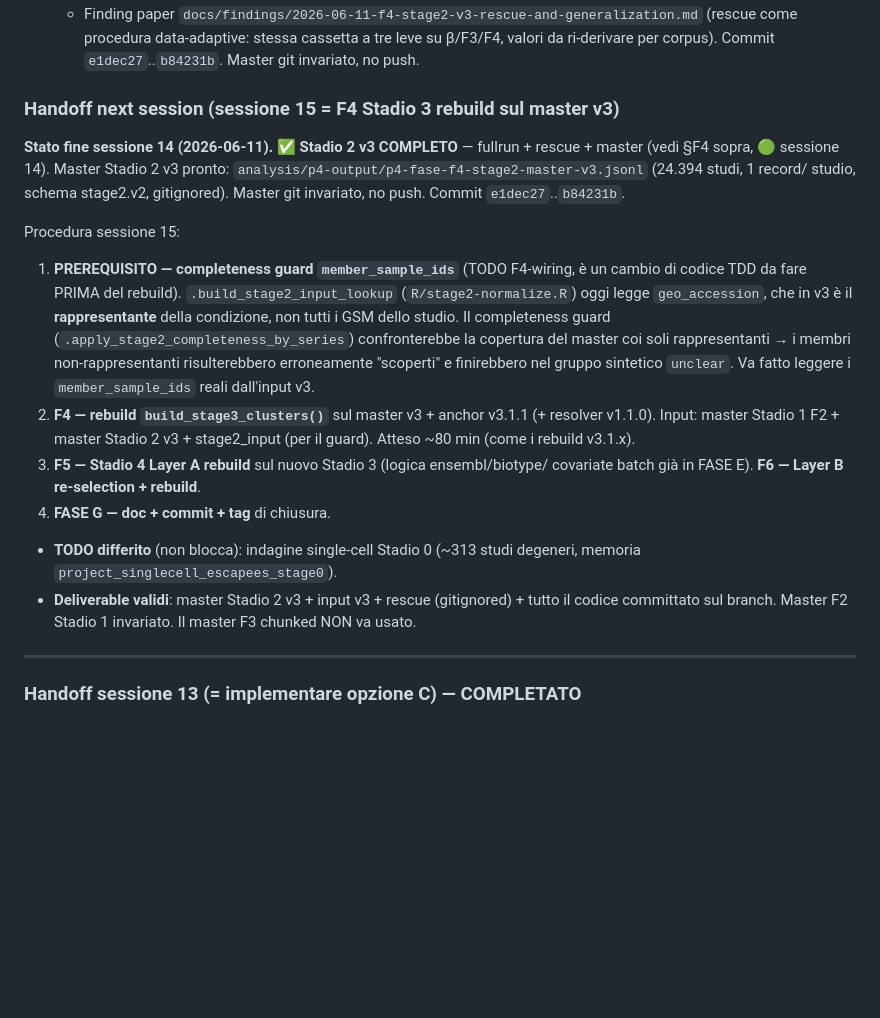
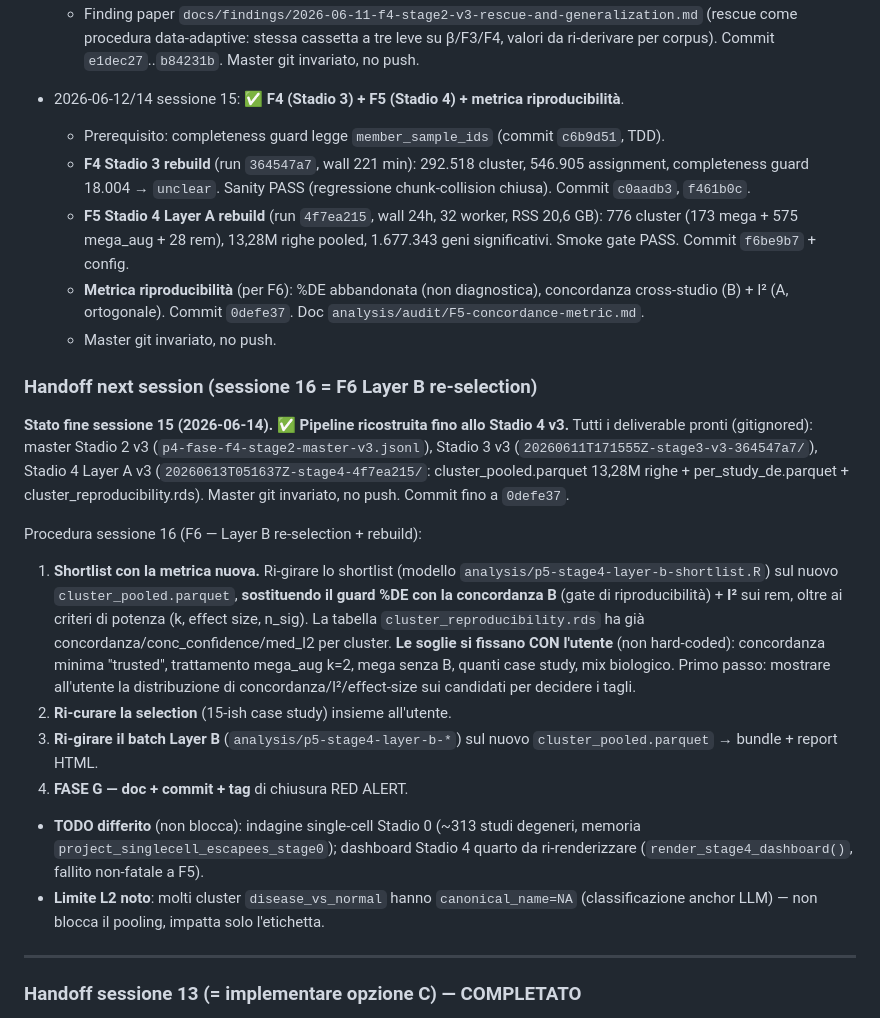
Before and after one commit to UBESP-DCTV/simulomicsr, a Markdown page: docs/RED_ALERT.md, the part around one of its changes. Drawn GitHub-style; blank space fills up the shorter version.

```diff
--- a/docs/RED_ALERT.md
+++ b/docs/RED_ALERT.md
@@ -1574,34 +1599,48 @@ ALERT per Stadio 1 audit nella sessione successiva.
     valori da ri-derivare per corpus). Commit `e1dec27`..`b84231b`. Master git
     invariato, no push.
 
-### Handoff next session (sessione 15 = F4 Stadio 3 rebuild sul master v3)
-
-**Stato fine sessione 14 (2026-06-11).** ✅ **Stadio 2 v3 COMPLETO** — fullrun +
-rescue + master (vedi §F4 sopra, 🟢 sessione 14). Master Stadio 2 v3 pronto:
-`analysis/p4-output/p4-fase-f4-stage2-master-v3.jsonl` (24.394 studi, 1 record/
-studio, schema stage2.v2, gitignored). Master git invariato, no push. Commit
-`e1dec27`..`b84231b`.
-
-Procedura sessione 15:
-1. **PREREQUISITO — completeness guard `member_sample_ids`** (TODO F4-wiring, è un
-   cambio di codice TDD da fare PRIMA del rebuild). `.build_stage2_input_lookup`
-   (`R/stage2-normalize.R`) oggi legge `geo_accession`, che in v3 è il
-   **rappresentante** della condizione, non tutti i GSM dello studio. Il
-   completeness guard (`.apply_stage2_completeness_by_series`) confronterebbe la
-   copertura del master coi soli rappresentanti → i membri non-rappresentanti
-   risulterebbero erroneamente "scoperti" e finirebbero nel gruppo sintetico
-   `unclear`. Va fatto leggere i `member_sample_ids` reali dall'input v3.
-2. **F4 — rebuild `build_stage3_clusters()`** sul master v3 + anchor v3.1.1
-   (+ resolver v1.1.0). Input: master Stadio 1 F2 + master Stadio 2 v3 +
-   stage2_input (per il guard). Atteso ~80 min (come i rebuild v3.1.x).
-3. **F5 — Stadio 4 Layer A rebuild** sul nuovo Stadio 3 (logica ensembl/biotype/
-   covariate batch già in FASE E). **F6 — Layer B re-selection + rebuild**.
-4. **FASE G — doc + commit + tag** di chiusura.
+- 2026-06-12/14 sessione 15: ✅ **F4 (Stadio 3) + F5 (Stadio 4) + metrica
+  riproducibilità**.
+  - Prerequisito: completeness guard legge `member_sample_ids` (commit `c6b9d51`, TDD).
+  - **F4 Stadio 3 rebuild** (run `364547a7`, wall 221 min): 292.518 cluster,
+    546.905 assignment, completeness guard 18.004 → `unclear`. Sanity PASS
+    (regressione chunk-collision chiusa). Commit `c0aadb3`, `f461b0c`.
+  - **F5 Stadio 4 Layer A rebuild** (run `4f7ea215`, wall 24h, 32 worker, RSS 20,6
+    GB): 776 cluster (173 mega + 575 mega_aug + 28 rem), 13,28M righe pooled,
+    1.677.343 geni significativi. Smoke gate PASS. Commit `f6be9b7` + config.
+  - **Metrica riproducibilità** (per F6): %DE abbandonata (non diagnostica),
+    concordanza cross-studio (B) + I² (A, ortogonale). Commit `0defe37`. Doc
+    `analysis/audit/F5-concordance-metric.md`.
+  - Master git invariato, no push.
+
+### Handoff next session (sessione 16 = F6 Layer B re-selection)
+
+**Stato fine sessione 15 (2026-06-14).** ✅ **Pipeline ricostruita fino allo
+Stadio 4 v3.** Tutti i deliverable pronti (gitignored): master Stadio 2 v3
+(`p4-fase-f4-stage2-master-v3.jsonl`), Stadio 3 v3 (`20260611T171555Z-stage3-v3-364547a7/`),
+Stadio 4 Layer A v3 (`20260613T051637Z-stage4-4f7ea215/`: cluster_pooled.parquet
+13,28M righe + per_study_de.parquet + cluster_reproducibility.rds). Master git
+invariato, no push. Commit fino a `0defe37`.
+
+Procedura sessione 16 (F6 — Layer B re-selection + rebuild):
+1. **Shortlist con la metrica nuova.** Ri-girare lo shortlist (modello
+   `analysis/p5-stage4-layer-b-shortlist.R`) sul nuovo `cluster_pooled.parquet`,
+   **sostituendo il guard %DE con la concordanza B** (gate di riproducibilità) +
+   **I²** sui rem, oltre ai criteri di potenza (k, effect size, n_sig). La tabella
+   `cluster_reproducibility.rds` ha già concordanza/conc_confidence/med_I2 per
+   cluster. **Le soglie si fissano CON l'utente** (non hard-coded): concordanza
+   minima "trusted", trattamento mega_aug k=2, mega senza B, quanti case study,
+   mix biologico. Primo passo: mostrare all'utente la distribuzione di
+   concordanza/I²/effect-size sui candidati per decidere i tagli.
+2. **Ri-curare la selection** (15-ish case study) insieme all'utente.
+3. **Ri-girare il batch Layer B** (`analysis/p5-stage4-layer-b-*`) sul nuovo
+   `cluster_pooled.parquet` → bundle + report HTML.
+4. **FASE G — doc + commit + tag** di chiusura RED ALERT.
 - **TODO differito** (non blocca): indagine single-cell Stadio 0 (~313 studi
-  degeneri, memoria `project_singlecell_escapees_stage0`).
-- **Deliverable validi**: master Stadio 2 v3 + input v3 + rescue (gitignored) +
-  tutto il codice committato sul branch. Master F2 Stadio 1 invariato. Il master
-  F3 chunked NON va usato.
+  degeneri, memoria `project_singlecell_escapees_stage0`); dashboard Stadio 4
+  quarto da ri-renderizzare (`render_stage4_dashboard()`, fallito non-fatale a F5).
+- **Limite L2 noto**: molti cluster `disease_vs_normal` hanno `canonical_name=NA`
+  (classificazione anchor LLM) — non blocca il pooling, impatta solo l'etichetta.
 
 ---
 
```
Also changed, not shown: other parts of docs/RED_ALERT.md (+49 -24 lines), CLAUDE.md (+33 -7 lines).
